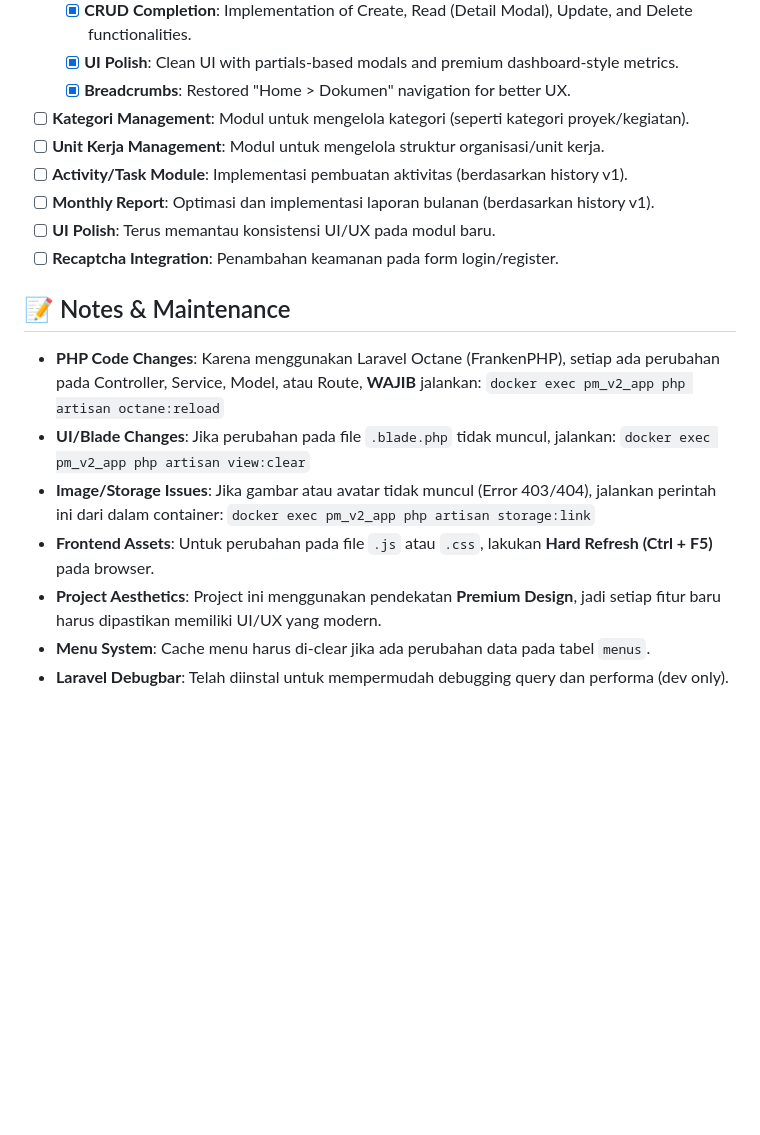
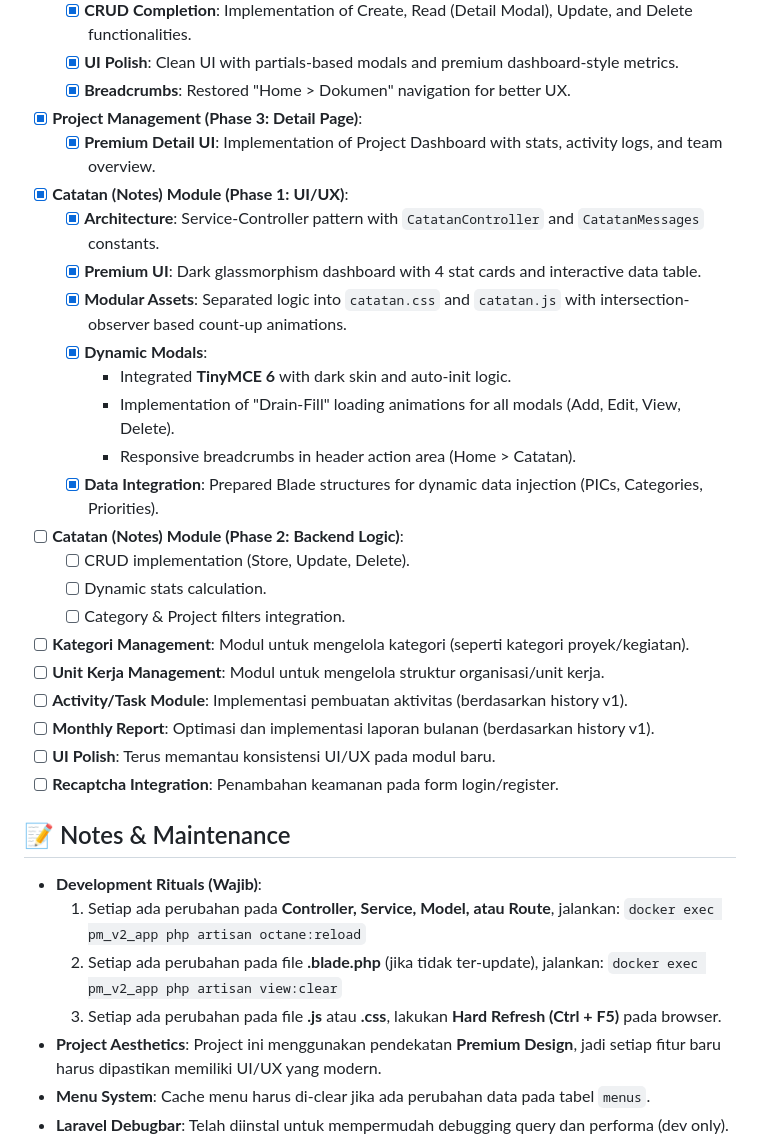
Before and after one commit to HumaCode/project-management-v2, a Markdown page: .antigravity/progress.md, the part around the change. GitHub-like rendering; blank space fills up the shorter version.

Commit message:
update folder ai

```diff
--- a/.antigravity/progress.md
+++ b/.antigravity/progress.md
@@ -64,6 +64,21 @@
     - [x] **CRUD Completion**: Implementation of Create, Read (Detail Modal), Update, and Delete functionalities.
     - [x] **UI Polish**: Clean UI with partials-based modals and premium dashboard-style metrics.
     - [x] **Breadcrumbs**: Restored "Home > Dokumen" navigation for better UX.
+- [x] **Project Management (Phase 3: Detail Page)**:
+    - [x] **Premium Detail UI**: Implementation of Project Dashboard with stats, activity logs, and team overview.
+- [x] **Catatan (Notes) Module (Phase 1: UI/UX)**:
+    - [x] **Architecture**: Service-Controller pattern with `CatatanController` and `CatatanMessages` constants.
+    - [x] **Premium UI**: Dark glassmorphism dashboard with 4 stat cards and interactive data table.
+    - [x] **Modular Assets**: Separated logic into `catatan.css` and `catatan.js` with intersection-observer based count-up animations.
+    - [x] **Dynamic Modals**:
+        - Integrated **TinyMCE 6** with dark skin and auto-init logic.
+        - Implementation of "Drain-Fill" loading animations for all modals (Add, Edit, View, Delete).
+        - Responsive breadcrumbs in header action area (Home > Catatan).
+    - [x] **Data Integration**: Prepared Blade structures for dynamic data injection (PICs, Categories, Priorities).
+- [ ] **Catatan (Notes) Module (Phase 2: Backend Logic)**:
+    - [ ] CRUD implementation (Store, Update, Delete).
+    - [ ] Dynamic stats calculation.
+    - [ ] Category & Project filters integration.
 - [ ] **Kategori Management**: Modul untuk mengelola kategori (seperti kategori proyek/kegiatan).
 - [ ] **Unit Kerja Management**: Modul untuk mengelola struktur organisasi/unit kerja.
 - [ ] **Activity/Task Module**: Implementasi pembuatan aktivitas (berdasarkan history v1).
@@ -72,13 +87,12 @@
 - [ ] **Recaptcha Integration**: Penambahan keamanan pada form login/register.
 
 ## 📝 Notes & Maintenance
-- **PHP Code Changes**: Karena menggunakan Laravel Octane (FrankenPHP), setiap ada perubahan pada Controller, Service, Model, atau Route, **WAJIB** jalankan:
-  `docker exec pm_v2_app php artisan octane:reload`
-- **UI/Blade Changes**: Jika perubahan pada file `.blade.php` tidak muncul, jalankan:
-  `docker exec pm_v2_app php artisan view:clear`
-- **Image/Storage Issues**: Jika gambar atau avatar tidak muncul (Error 403/404), jalankan perintah ini dari dalam container:
-  `docker exec pm_v2_app php artisan storage:link`
-- **Frontend Assets**: Untuk perubahan pada file `.js` atau `.css`, lakukan **Hard Refresh (Ctrl + F5)** pada browser.
+- **Development Rituals (Wajib)**:
+  1. Setiap ada perubahan pada **Controller, Service, Model, atau Route**, jalankan:
+     `docker exec pm_v2_app php artisan octane:reload`
+  2. Setiap ada perubahan pada file **.blade.php** (jika tidak ter-update), jalankan:
+     `docker exec pm_v2_app php artisan view:clear`
+  3. Setiap ada perubahan pada file **.js** atau **.css**, lakukan **Hard Refresh (Ctrl + F5)** pada browser.
 - **Project Aesthetics**: Project ini menggunakan pendekatan **Premium Design**, jadi setiap fitur baru harus dipastikan memiliki UI/UX yang modern.
 - **Menu System**: Cache menu harus di-clear jika ada perubahan data pada tabel `menus`.
 - **Laravel Debugbar**: Telah diinstal untuk mempermudah debugging query dan performa (dev only).
```
